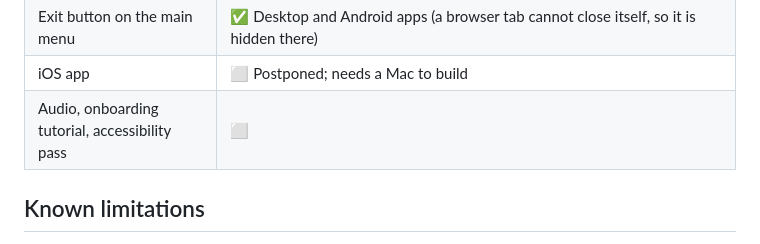
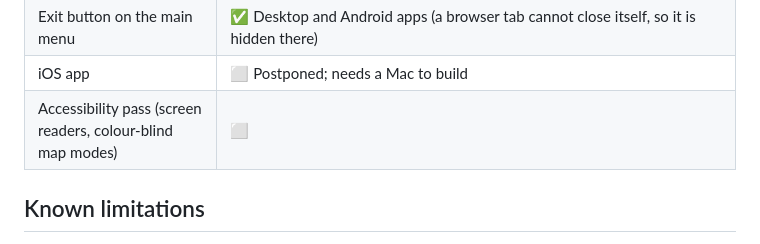
Before and after one commit to extremex7/ages-of-command, a Markdown page: docs/FEATURES.md, the part around the change. Rendered like a GitHub page.

Commit message:
FEATURES: audio and the tutorial are done; only the accessibility pass is still planned
Co-Authored-By: Claude Opus 5.5 (1M context) <noreply@anthropic.com>
Claude-Session: https://claude.ai/code/session_01ENWba72zqYGFoLUi36A9pp

```diff
--- a/docs/FEATURES.md
+++ b/docs/FEATURES.md
@@ -188,7 +188,7 @@ See [NAVY_AIR.md](NAVY_AIR.md), [LOGISTICS.md](LOGISTICS.md) and [STRATEGIC.md](
 | Cheats | ✅ Settings → Enable cheats; console with ` or a top-bar button; only in games started while cheats were on (stored in the save). Commands: money, manpower, influence, stability, research, tech, build, annex, war, peace, play |
 | Exit button on the main menu | ✅ Desktop and Android apps (a browser tab cannot close itself, so it is hidden there) |
 | iOS app | ⬜ Postponed; needs a Mac to build |
-| Audio, onboarding tutorial, accessibility pass | ⬜ |
+| Accessibility pass (screen readers, colour-blind map modes) | ⬜ |
 
 ## Known limitations
 
```
